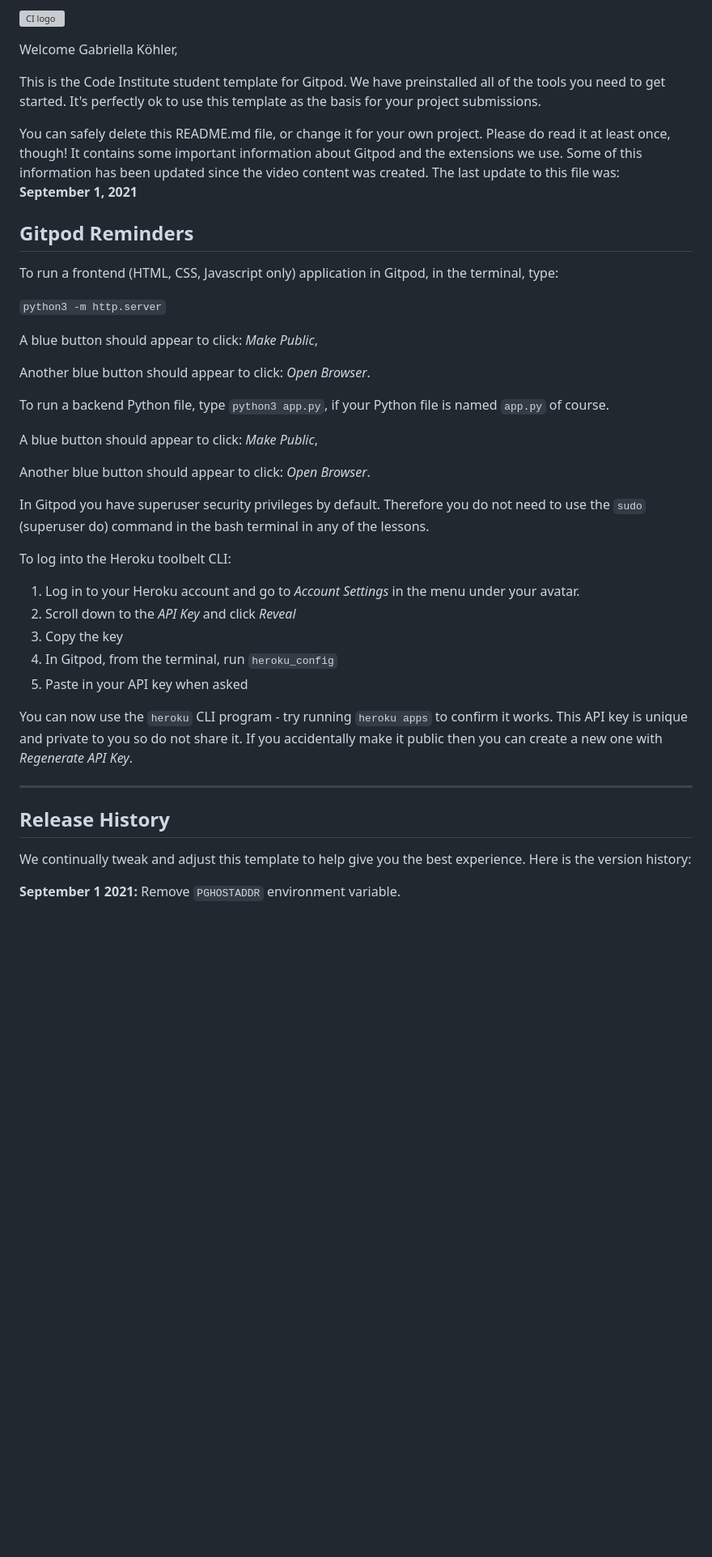
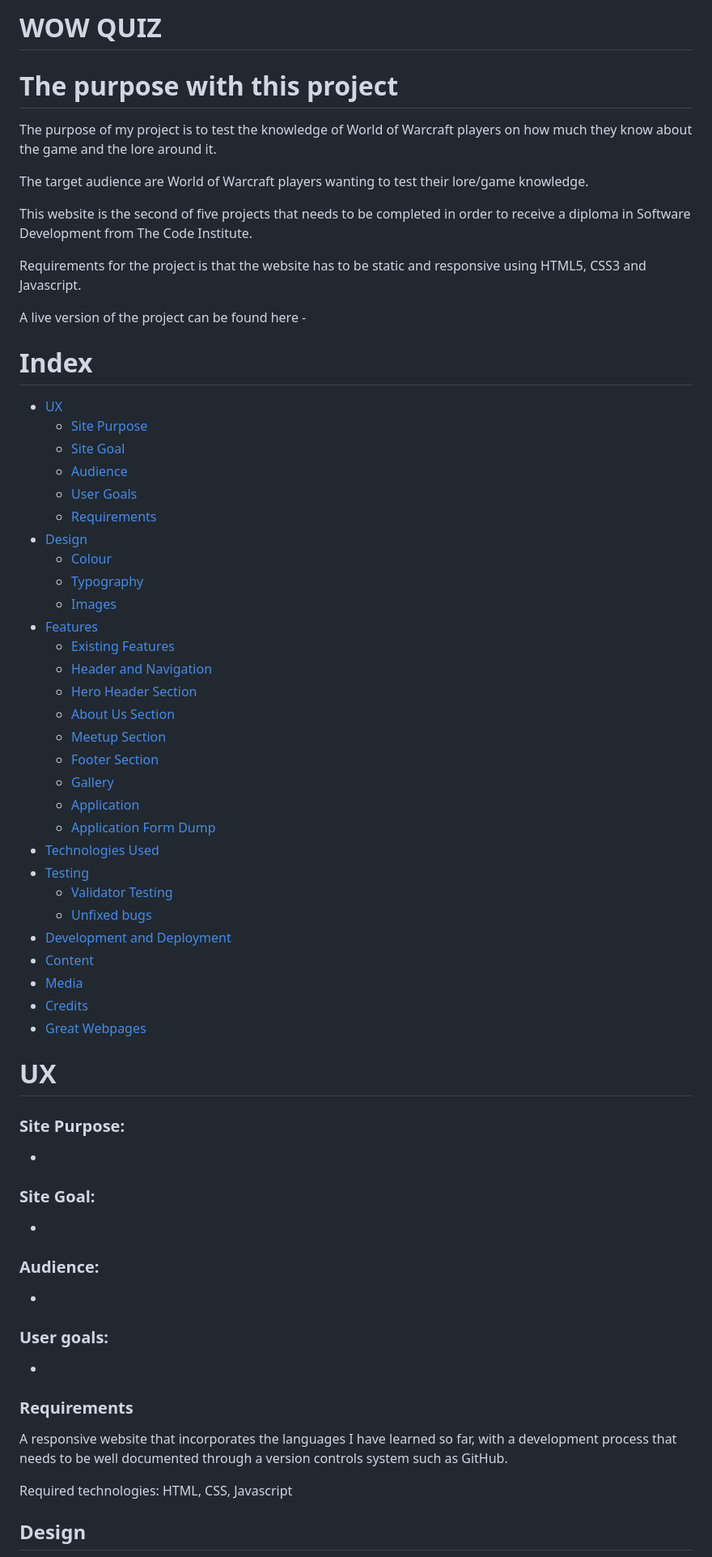
Before and after one commit to Code-Institute-Submissions/Jikazu-wowquiz, a Markdown page: README.md, the part around the change printed below. Shown: that part at 81% size. Rendered like a GitHub page; blank space fills up the shorter version; grey boxes are pictures that could not be loaded.

Commit message:
added placeholder text for readme

```diff
--- a/README.md
+++ b/README.md
@@ -1,44 +1,70 @@
-![CI logo](https://codeinstitute.s3.amazonaws.com/fullstack/ci_logo_small.png)
+# WOW QUIZ
 
-Welcome Gabriella Köhler,
+# The purpose with this project
 
-This is the Code Institute student template for Gitpod. We have preinstalled all of the tools you need to get started. It's perfectly ok to use this template as the basis for your project submissions.
+The purpose of my project is to test the knowledge of World of Warcraft players on how much they know about the game and the lore around it.
 
-You can safely delete this README.md file, or change it for your own project. Please do read it at least once, though! It contains some important information about Gitpod and the extensions we use. Some of this information has been updated since the video content was created. The last update to this file was: **September 1, 2021**
+The target audience are World of Warcraft players wanting to test their lore/game knowledge.
 
-## Gitpod Reminders
+This website is the second of five projects that needs to be completed in order to receive a diploma in Software Development from The Code Institute.
 
-To run a frontend (HTML, CSS, Javascript only) application in Gitpod, in the terminal, type:
+Requirements for the project is that the website has to be static and responsive using HTML5, CSS3 and Javascript.
 
-`python3 -m http.server`
+A live version of the project can be found here -
 
-A blue button should appear to click: _Make Public_,
+# Index
 
-Another blue button should appear to click: _Open Browser_.
++ [UX](#ux "UX")
+   + [Site Purpose](#site-purpose "Site Purpose")
+   + [Site Goal](#site-goal "Site Goal")
+   + [Audience](#audience "Audience")
+   + [User Goals](#user-goals "User Goals")
+   + [Requirements](#requirements "Requirements")
++ [Design](#design "Design")
+   + [Colour](#colour "Colour")
+   + [Typography](#typography "Typography")
+   + [Images](#images "Images")
++ [Features](#features "Features")
+   + [Existing Features](#existing-features "Existing Features")
+   + [Header and Navigation](#header-and-navigation-section "Header and Navigation")
+   + [Hero Header Section](#hero-header-section "Hero Header Section")
+   + [About Us Section](#about-us-section "About Us Section")
+   + [Meetup Section](#meetup-section "Meetup Section")
+   + [Footer Section](#footer-section "Footer Section")
+   + [Gallery](#gallery "Gallery")
+   + [Application](#application "Application")
+   + [Application Form Dump](#application-form-dump "Application Form Dump")
++ [Technologies Used](#technologies-used "Technologies used")
++ [Testing](#testing "Testing")
+   + [Validator Testing](#validator-testing "Validator Testing")
+   + [Unfixed bugs](#unfixed-bugs "Unfixed bugs")
++ [Development and Deployment](#development-and-deployment "Development and Deployment")
++ [Content](#content "Content")
++ [Media](#media "Media")
++ [Credits](#credits "Credits")
++ [Great Webpages](#great-webpages "Great webpages")
 
-To run a backend Python file, type `python3 app.py`, if your Python file is named `app.py` of course.
 
-A blue button should appear to click: _Make Public_,
+# UX
 
-Another blue button should appear to click: _Open Browser_.
+### Site Purpose:
+*
 
-In Gitpod you have superuser security privileges by default. Therefore you do not need to use the `sudo` (superuser do) command in the bash terminal in any of the lessons.
+### Site Goal:
+*
 
-To log into the Heroku toolbelt CLI:
+### Audience:
+*
 
-1. Log in to your Heroku account and go to *Account Settings* in the menu under your avatar.
-2. Scroll down to the *API Key* and click *Reveal*
-3. Copy the key
-4. In Gitpod, from the terminal, run `heroku_config`
-5. Paste in your API key when asked
+### User goals:
+*
 
-You can now use the `heroku` CLI program - try running `heroku apps` to confirm it works. This API key is unique and private to you so do not share it. If you accidentally make it public then you can create a new one with _Regenerate API Key_.
+### Requirements
+A responsive website that incorporates the languages I have learned so far, with a development process that needs to be well documented through a version controls system such as GitHub.
 
-------
+Required technologies: HTML, CSS, Javascript
 
-## Release History
 
-We continually tweak and adjust this template to help give you the best experience. Here is the version history:
+## Design
 
-**September 1 2021:** Remove `PGHOSTADDR` environment variable.
 
```
Also changed, not shown: other parts of README.md (+76 -35 lines).
